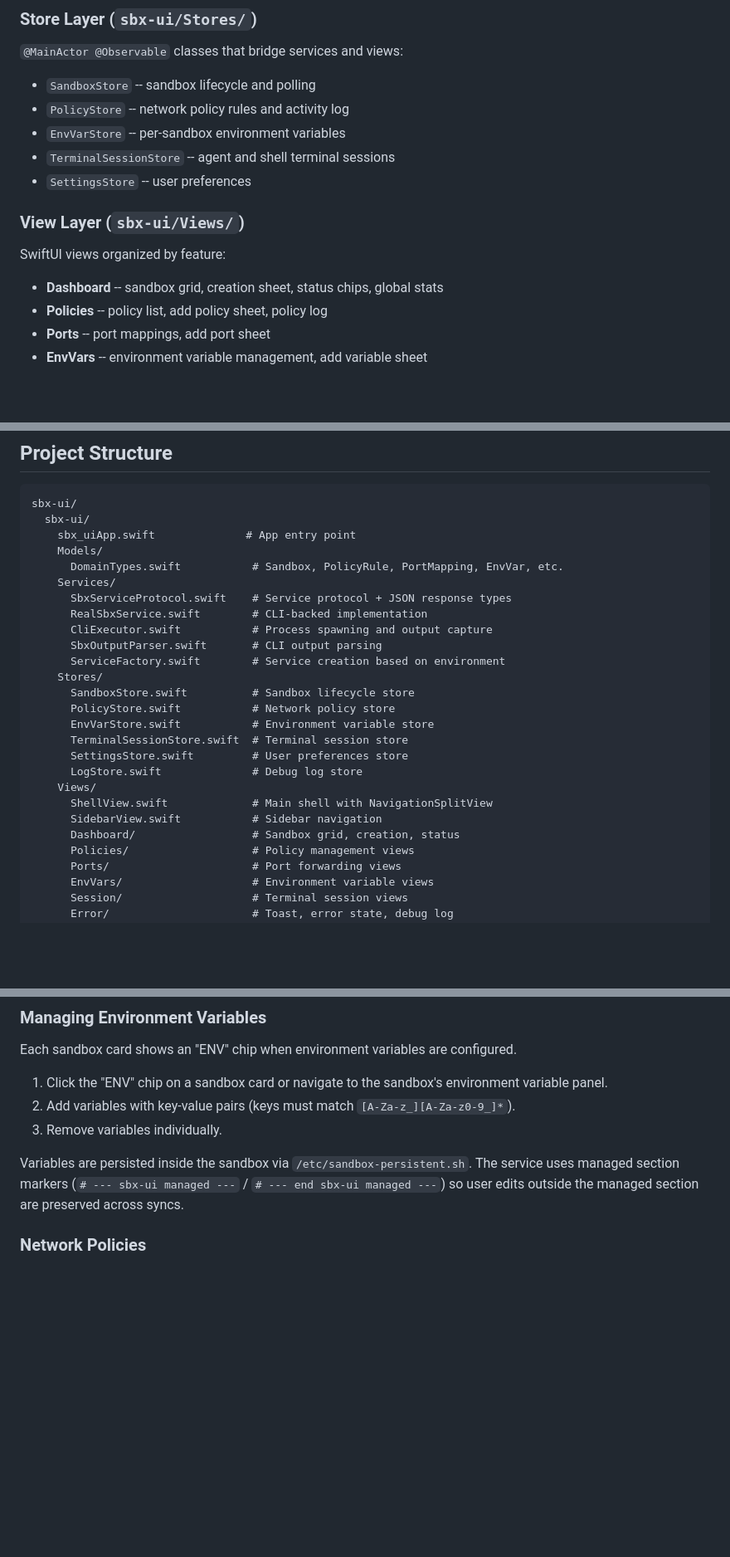
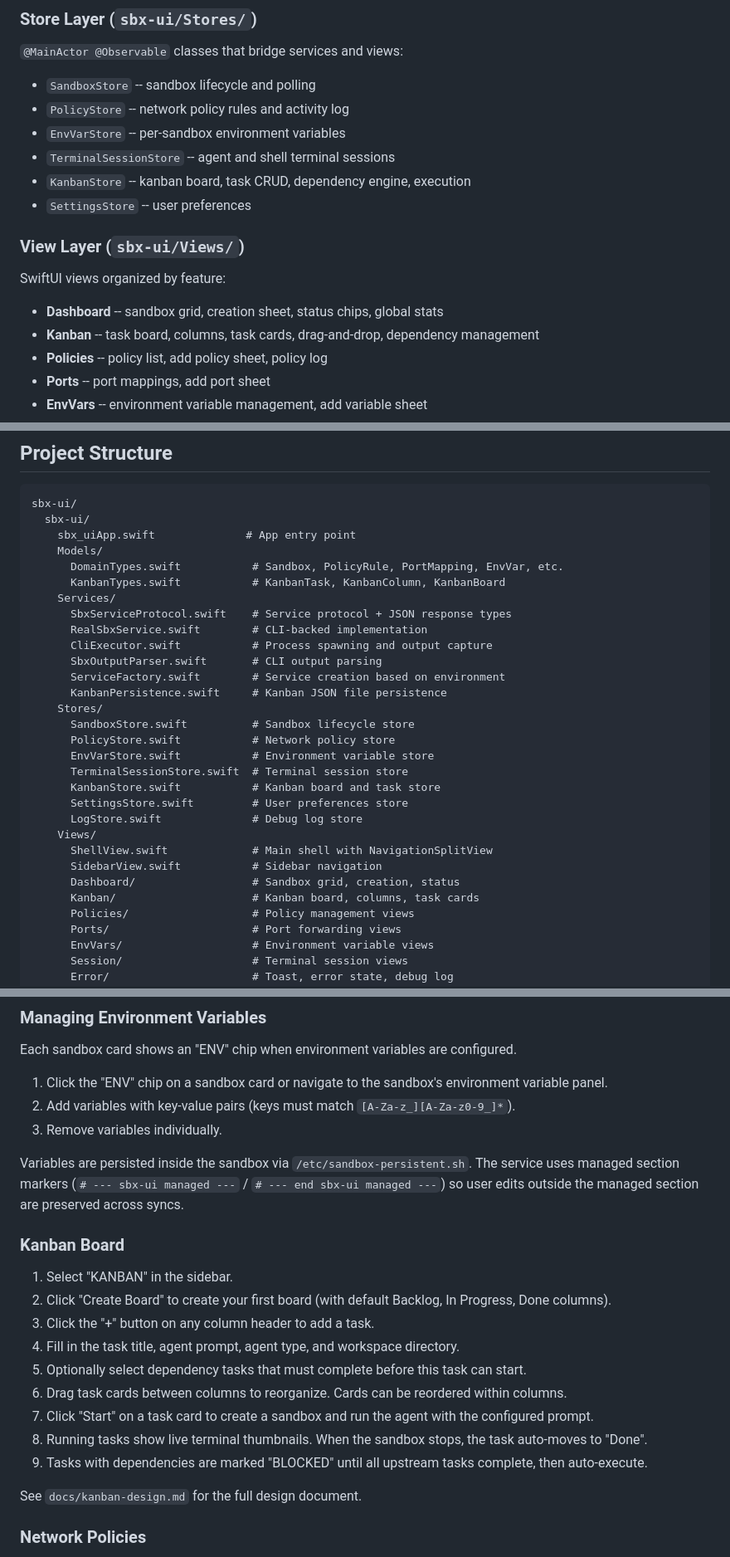
Before and after one commit to TETRA2000/sbx-ui, a Markdown page: README.md, 3 parts joined by grey strips. Shown at 83% size. Drawn GitHub-style; blank space fills up the shorter version.

```diff
--- a/README.md
+++ b/README.md
@@ -68,6 +69,7 @@ SwiftUI Views
 - `PolicyStore` -- network policy rules and activity log
 - `EnvVarStore` -- per-sandbox environment variables
 - `TerminalSessionStore` -- agent and shell terminal sessions
+- `KanbanStore` -- kanban board, task CRUD, dependency engine, execution
 - `SettingsStore` -- user preferences
 
 ### View Layer (`sbx-ui/Views/`)
@@ -75,6 +77,7 @@ SwiftUI Views
 SwiftUI views organized by feature:
 
 - **Dashboard** -- sandbox grid, creation sheet, status chips, global stats
+- **Kanban** -- task board, columns, task cards, drag-and-drop, dependency management
 - **Policies** -- policy list, add policy sheet, policy log
 - **Ports** -- port mappings, add port sheet
 - **EnvVars** -- environment variable management, add variable sheet
@@ -93,23 +96,27 @@ sbx-ui/
     sbx_uiApp.swift              # App entry point
     Models/
       DomainTypes.swift           # Sandbox, PolicyRule, PortMapping, EnvVar, etc.
+      KanbanTypes.swift           # KanbanTask, KanbanColumn, KanbanBoard
     Services/
       SbxServiceProtocol.swift    # Service protocol + JSON response types
       RealSbxService.swift        # CLI-backed implementation
       CliExecutor.swift           # Process spawning and output capture
       SbxOutputParser.swift       # CLI output parsing
       ServiceFactory.swift        # Service creation based on environment
+      KanbanPersistence.swift     # Kanban JSON file persistence
     Stores/
       SandboxStore.swift          # Sandbox lifecycle store
       PolicyStore.swift           # Network policy store
       EnvVarStore.swift           # Environment variable store
       TerminalSessionStore.swift  # Terminal session store
+      KanbanStore.swift           # Kanban board and task store
       SettingsStore.swift         # User preferences store
       LogStore.swift              # Debug log store
     Views/
       ShellView.swift             # Main shell with NavigationSplitView
       SidebarView.swift           # Sidebar navigation
       Dashboard/                  # Sandbox grid, creation, status
+      Kanban/                     # Kanban board, columns, task cards
       Policies/                   # Policy management views
       Ports/                      # Port forwarding views
       EnvVars/                    # Environment variable views
@@ -150,6 +158,20 @@ Each sandbox card shows an "ENV" chip when environment variables are configured.
 3. Remove variables individually.
 
 Variables are persisted inside the sandbox via `/etc/sandbox-persistent.sh`. The service uses managed section markers (`# --- sbx-ui managed ---` / `# --- end sbx-ui managed ---`) so user edits outside the managed section are preserved across syncs.
+
+### Kanban Board
+
+1. Select "KANBAN" in the sidebar.
+2. Click "Create Board" to create your first board (with default Backlog, In Progress, Done columns).
+3. Click the "+" button on any column header to add a task.
+4. Fill in the task title, agent prompt, agent type, and workspace directory.
+5. Optionally select dependency tasks that must complete before this task can start.
+6. Drag task cards between columns to reorganize. Cards can be reordered within columns.
+7. Click "Start" on a task card to create a sandbox and run the agent with the configured prompt.
+8. Running tasks show live terminal thumbnails. When the sandbox stops, the task auto-moves to "Done".
+9. Tasks with dependencies are marked "BLOCKED" until all upstream tasks complete, then auto-execute.
+
+See `docs/kanban-design.md` for the full design document.
 
 ### Network Policies
 
```
Also changed, not shown: other parts of README.md (+2 -0 lines), docs/kanban-design.md (added, +266 -0 lines).
